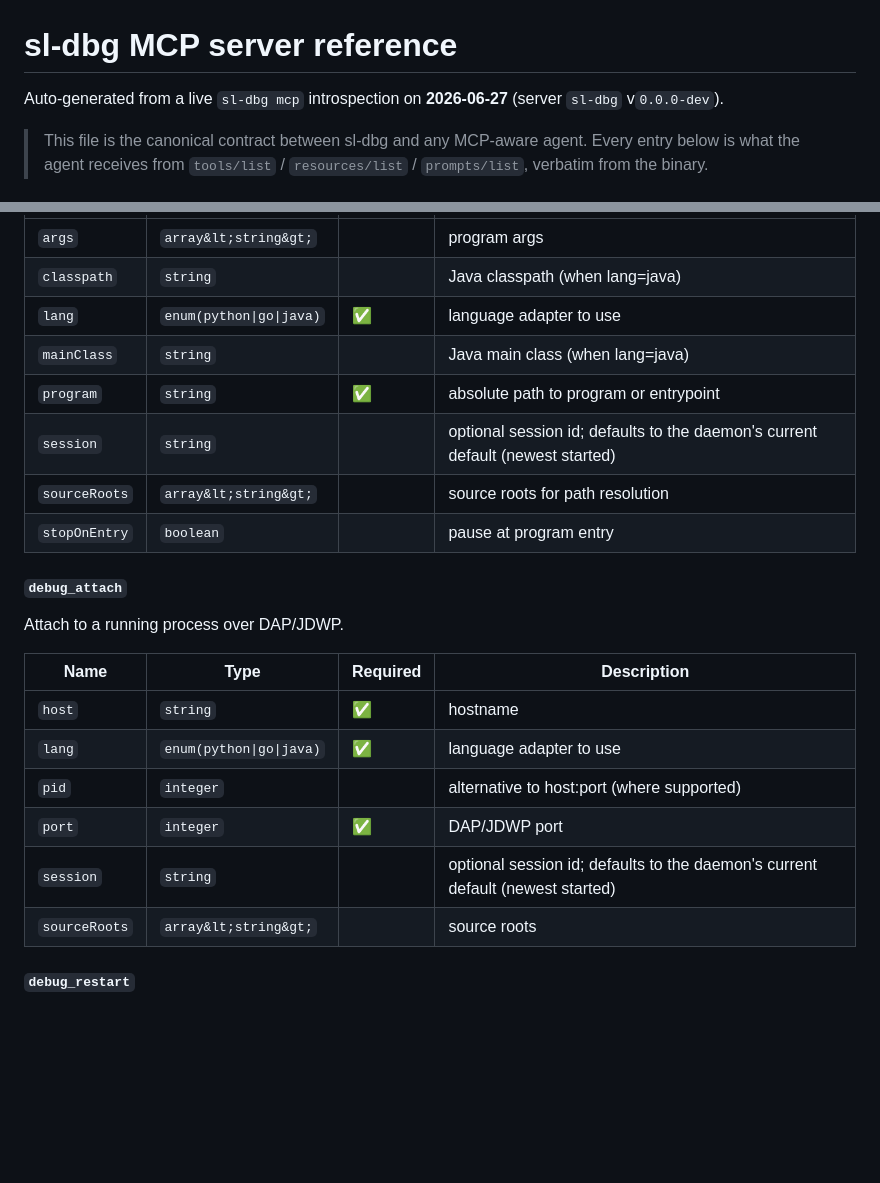
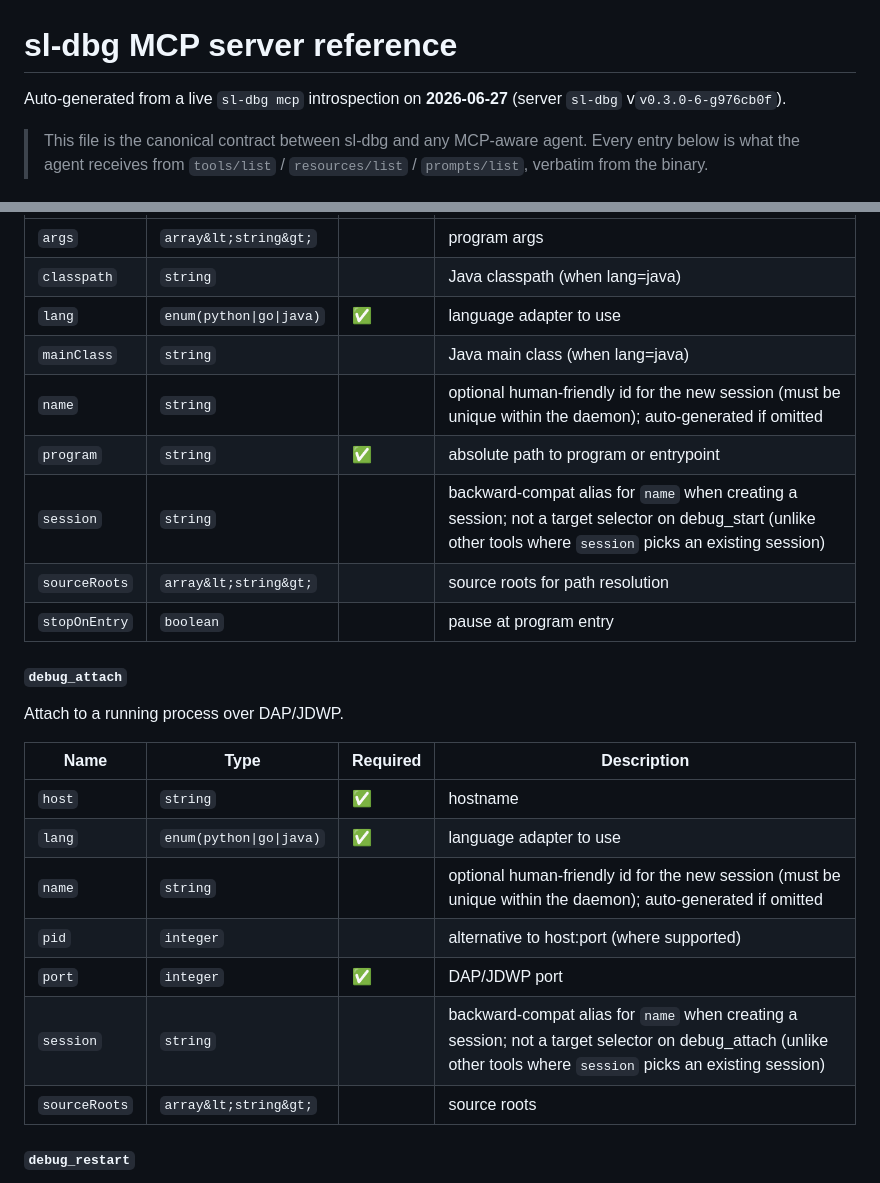
Before and after one commit to y0geshpatil/sl-dbg-site, a Markdown page: docs/mcp.md, 2 parts joined by grey strips. Rendered like a GitHub page; blank space fills up the shorter version.

Commit message:
docs(mcp): regenerate from v0.4.0 binary (adds 'name' field on debug_start/attach)

```diff
--- a/docs/mcp.md
+++ b/docs/mcp.md
@@ -1,6 +1,6 @@
 # sl-dbg MCP server reference
 
-Auto-generated from a live `sl-dbg mcp` introspection on **2026-06-27** (server `sl-dbg` v`0.0.0-dev`).
+Auto-generated from a live `sl-dbg mcp` introspection on **2026-06-27** (server `sl-dbg` v`v0.3.0-6-g976cb0f`).
 
 > This file is the canonical contract between sl-dbg and any MCP-aware agent. Every entry below is what the agent receives from `tools/list` / `resources/list` / `prompts/list`, verbatim from the binary.
 
@@ -70,8 +70,9 @@ Launch a program under the debugger. lang one of python|go|java.
 | `classpath` | `string` |  | Java classpath (when lang=java) |
 | `lang` | `enum(python\|go\|java)` | ✅ | language adapter to use |
 | `mainClass` | `string` |  | Java main class (when lang=java) |
+| `name` | `string` |  | optional human-friendly id for the new session (must be unique within the daemon); auto-generated if omitted |
 | `program` | `string` | ✅ | absolute path to program or entrypoint |
-| `session` | `string` |  | optional session id; defaults to the daemon's current default (newest started) |
+| `session` | `string` |  | backward-compat alias for `name` when creating a session; not a target selector on debug_start (unlike other tools where `session` picks an existing session) |
 | `sourceRoots` | `array&lt;string&gt;` |  | source roots for path resolution |
 | `stopOnEntry` | `boolean` |  | pause at program entry |
 
@@ -83,9 +84,10 @@ Attach to a running process over DAP/JDWP.
 |---|---|---|---|
 | `host` | `string` | ✅ | hostname |
 | `lang` | `enum(python\|go\|java)` | ✅ | language adapter to use |
+| `name` | `string` |  | optional human-friendly id for the new session (must be unique within the daemon); auto-generated if omitted |
 | `pid` | `integer` |  | alternative to host:port (where supported) |
 | `port` | `integer` | ✅ | DAP/JDWP port |
-| `session` | `string` |  | optional session id; defaults to the daemon's current default (newest started) |
+| `session` | `string` |  | backward-compat alias for `name` when creating a session; not a target selector on debug_attach (unlike other tools where `session` picks an existing session) |
 | `sourceRoots` | `array&lt;string&gt;` |  | source roots |
 
 #### `debug_restart`
```
